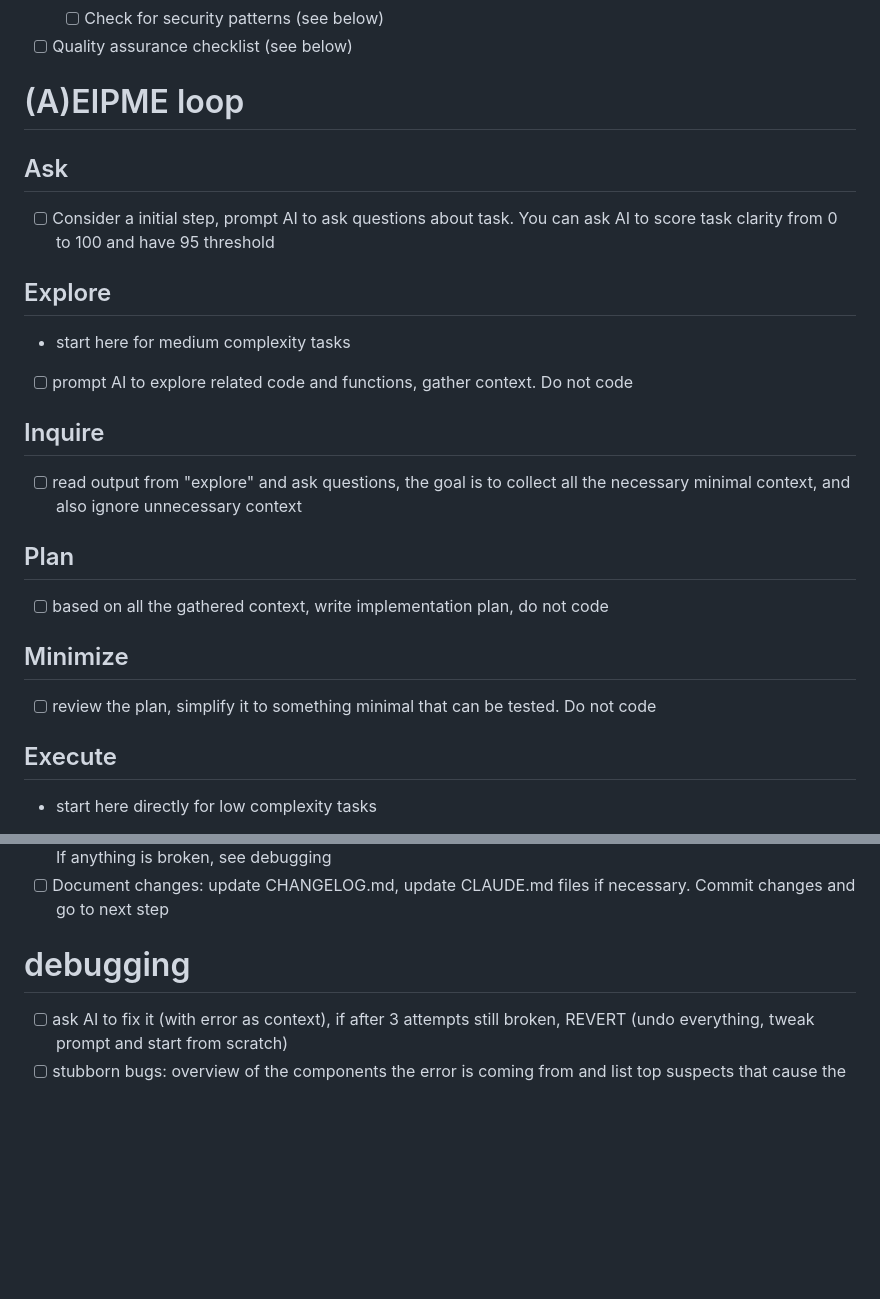
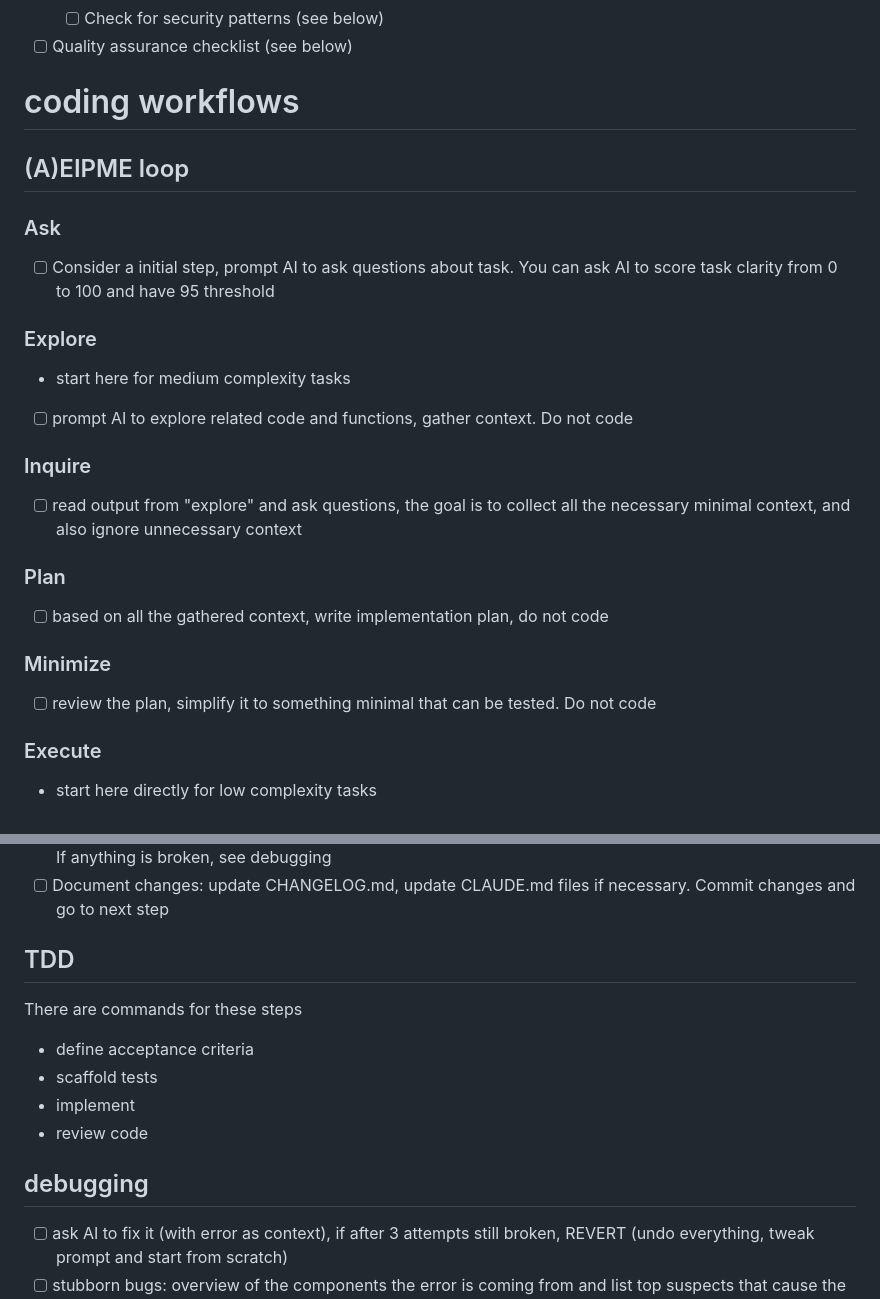
Before and after one commit to luismartinezs/html-to-text, a Markdown page: context/vibecoding-checklist.md, 2 parts joined by grey strips. GitHub-like rendering; blank space fills up the shorter version.

Commit message:
prep milestone 2

```diff
--- a/context/vibecoding-checklist.md
+++ b/context/vibecoding-checklist.md
@@ -75,31 +75,33 @@
   - [ ] Check for security patterns (see below)
 - [ ] Quality assurance checklist (see below)
 
-# (A)EIPME loop
+# coding workflows
 
-## Ask
+## (A)EIPME loop
+
+### Ask
 
 - [ ] Consider a initial step, prompt AI to ask questions about task. You can ask AI to score task clarity from 0 to 100 and have 95 threshold
 
-## Explore
+### Explore
 
 - start here for medium complexity tasks
 
 * [ ] prompt AI to explore related code and functions, gather context. Do not code
 
-## Inquire
+### Inquire
 
 - [ ] read output from "explore" and ask questions, the goal is to collect all the necessary minimal context, and also ignore unnecessary context
 
-## Plan
+### Plan
 
 - [ ] based on all the gathered context, write implementation plan, do not code
 
-## Minimize
+### Minimize
 
 - [ ] review the plan, simplify it to something minimal that can be tested. Do not code
 
-## Execute
+### Execute
 
 - start here directly for low complexity tasks
 
@@ -113,7 +115,15 @@
 * [ ] test code: _always_ test manually, all tests must pass, update any necessary tests, add any necessary tests. If anything is broken, see debugging
 * [ ] Document changes: update CHANGELOG.md, update CLAUDE.md files if necessary. Commit changes and go to next step
 
-# debugging
+## TDD
+
+There are commands for these steps
+- define acceptance criteria
+- scaffold tests
+- implement
+- review code
+
+## debugging
 
 - [ ] ask AI to fix it (with error as context), if after 3 attempts still broken, REVERT (undo everything, tweak prompt and start from scratch)
 - [ ] stubborn bugs: overview of the components the error is coming from and list top suspects that cause the error. Add logs. Give logs as context to diagnose cause of error. Then fix cause
```
Also changed, not shown: 2 other files.
